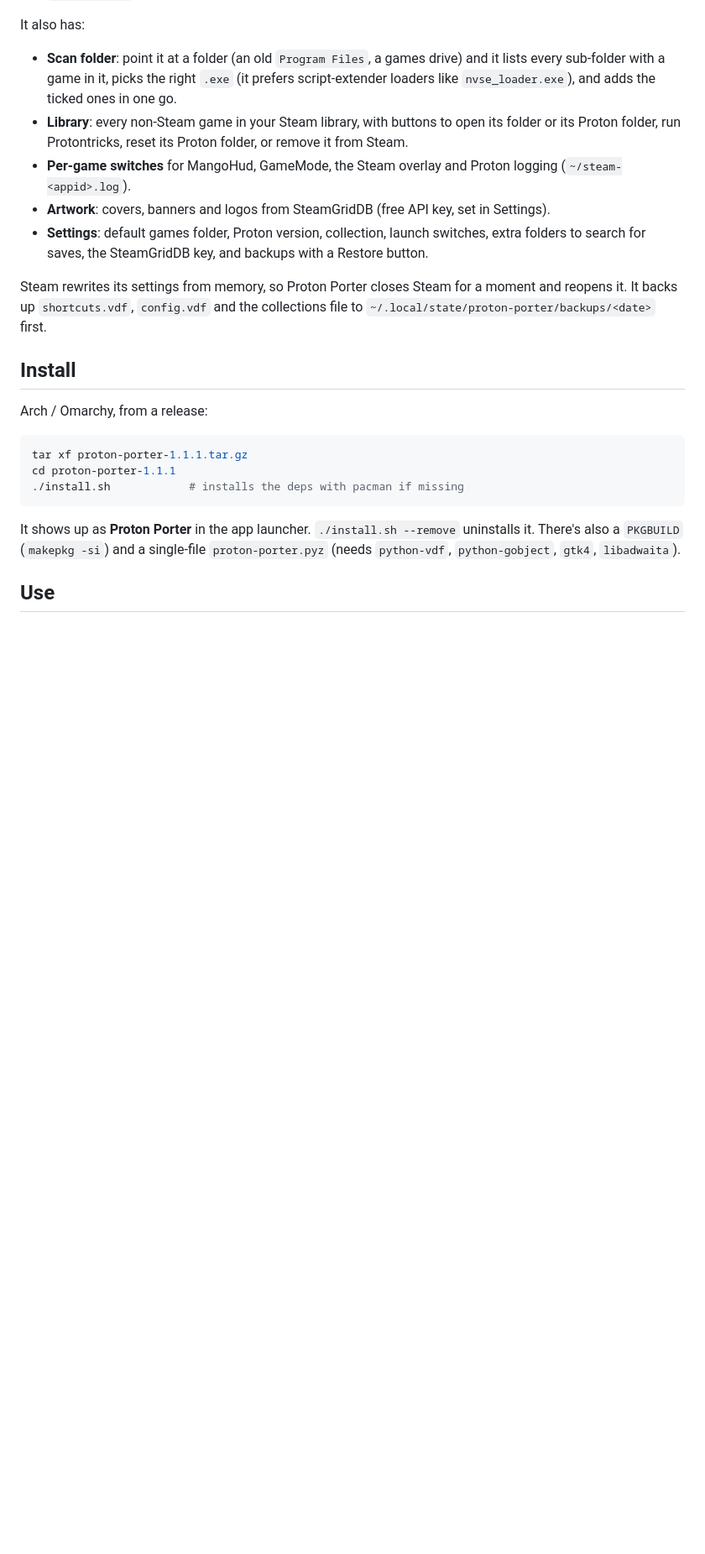
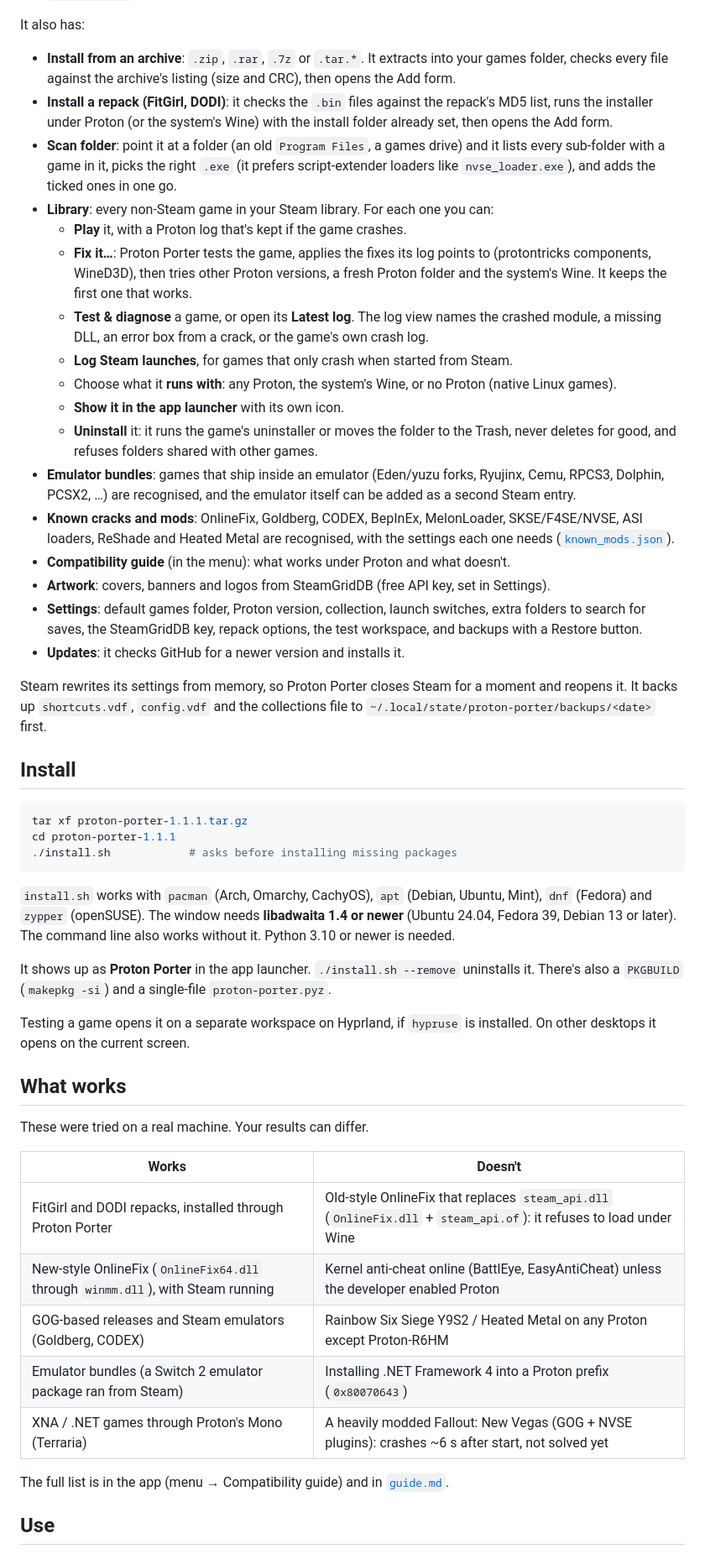
Before and after one commit to Xmilon/proton-porter, a Markdown page: README.md, the part around one of its changes. Shown at 84% size. Drawn GitHub-style; blank space fills up the shorter version.

````diff
--- a/README.md
+++ b/README.md
@@ -27,20 +36,37 @@ fixes already applied. Pick the game's `.exe` and Proton Porter:
 
 It also has:
 
-- **Scan folder**: point it at a folder (an old `Program Files`, a games drive)
-  and it lists every sub-folder with a game in it, picks the right `.exe` (it
-  prefers script-extender loaders like `nvse_loader.exe`), and adds the ticked
-  ones in one go.
-- **Library**: every non-Steam game in your Steam library, with buttons to open
-  its folder or its Proton folder, run Protontricks, reset its Proton folder, or
-  remove it from Steam.
-- **Per-game switches** for MangoHud, GameMode, the Steam overlay and Proton
-  logging (`~/steam-<appid>.log`).
-- **Artwork**: covers, banners and logos from SteamGridDB (free API key, set in
-  Settings).
-- **Settings**: default games folder, Proton version, collection, launch
-  switches, extra folders to search for saves, the SteamGridDB key, and backups
-  with a Restore button.
+- **Install from an archive**: `.zip`, `.rar`, `.7z` or `.tar.*`. It extracts into your games folder,
+  checks every file against the archive's listing (size and CRC), then opens the Add form.
+- **Install a repack (FitGirl, DODI)**: it checks the `.bin` files against the repack's MD5 list,
+  runs the installer under Proton (or the system's Wine) with the install folder already set, then
+  opens the Add form.
+- **Scan folder**: point it at a folder (an old `Program Files`, a games drive) and it lists every
+  sub-folder with a game in it, picks the right `.exe` (it prefers script-extender loaders like
+  `nvse_loader.exe`), and adds the ticked ones in one go.
+- **Library**: every non-Steam game in your Steam library. For each one you can:
+  - **Play** it, with a Proton log that's kept if the game crashes.
+  - **Fix it…**: Proton Porter tests the game, applies the fixes its log points to (protontricks
+    components, WineD3D), then tries other Proton versions, a fresh Proton folder and the
+    system's Wine. It keeps the first one that works.
+  - **Test & diagnose** a game, or open its **Latest log**. The log view names the crashed module,
+    a missing DLL, an error box from a crack, or the game's own crash log.
+  - **Log Steam launches**, for games that only crash when started from Steam.
+  - Choose what it **runs with**: any Proton, the system's Wine, or no Proton (native Linux games).
+  - **Show it in the app launcher** with its own icon.
+  - **Uninstall** it: it runs the game's uninstaller or moves the folder to the Trash, never deletes
+    for good, and refuses folders shared with other games.
+- **Emulator bundles**: games that ship inside an emulator (Eden/yuzu forks, Ryujinx, Cemu, RPCS3,
+  Dolphin, PCSX2, …) are recognised, and the emulator itself can be added as a second Steam entry.
+- **Known cracks and mods**: OnlineFix, Goldberg, CODEX, BepInEx, MelonLoader, SKSE/F4SE/NVSE, ASI
+  loaders, ReShade and Heated Metal are recognised, with the settings each one needs
+  ([`known_mods.json`](proton_porter/data/known_mods.json)).
+- **Compatibility guide** (in the menu): what works under Proton and what doesn't.
+- **Artwork**: covers, banners and logos from SteamGridDB (free API key, set in Settings).
+- **Settings**: default games folder, Proton version, collection, launch switches, extra folders to
+  search for saves, the SteamGridDB key, repack options, the test workspace, and backups with a
+  Restore button.
+- **Updates**: it checks GitHub for a newer version and installs it.
 
 Steam rewrites its settings from memory, so Proton Porter closes Steam for a
 moment and reopens it. It backs up `shortcuts.vdf`, `config.vdf` and the
@@ -48,17 +74,36 @@ collections file to `~/.local/state/proton-porter/backups/<date>` first.
 
 ## Install
 
-Arch / Omarchy, from a release:
-
 ```sh
 tar xf proton-porter-1.1.1.tar.gz
 cd proton-porter-1.1.1
-./install.sh            # installs the deps with pacman if missing
+./install.sh            # asks before installing missing packages
 ```
 
-It shows up as **Proton Porter** in the app launcher. `./install.sh --remove`
-uninstalls it. There's also a `PKGBUILD` (`makepkg -si`) and a single-file
-`proton-porter.pyz` (needs `python-vdf`, `python-gobject`, `gtk4`, `libadwaita`).
+`install.sh` works with `pacman` (Arch, Omarchy, CachyOS), `apt` (Debian, Ubuntu, Mint), `dnf`
+(Fedora) and `zypper` (openSUSE). The window needs **libadwaita 1.4 or newer** (Ubuntu 24.04,
+Fedora 39, Debian 13 or later). The command line also works without it. Python 3.10 or newer is needed.
+
+It shows up as **Proton Porter** in the app launcher. `./install.sh --remove` uninstalls it.
+There's also a `PKGBUILD` (`makepkg -si`) and a single-file `proton-porter.pyz`.
+
+Testing a game opens it on a separate workspace on Hyprland, if `hypruse` is installed. On other
+desktops it opens on the current screen.
+
+## What works
+
+These were tried on a real machine. Your results can differ.
+
+| Works | Doesn't |
+|---|---|
+| FitGirl and DODI repacks, installed through Proton Porter | Old-style OnlineFix that replaces `steam_api.dll` (`OnlineFix.dll` + `steam_api.of`): it refuses to load under Wine |
+| New-style OnlineFix (`OnlineFix64.dll` through `winmm.dll`), with Steam running | Kernel anti-cheat online (BattlEye, EasyAntiCheat) unless the developer enabled Proton |
+| GOG-based releases and Steam emulators (Goldberg, CODEX) | Rainbow Six Siege Y9S2 / Heated Metal on any Proton except Proton-R6HM |
+| Emulator bundles (a Switch 2 emulator package ran from Steam) | Installing .NET Framework 4 into a Proton prefix (`0x80070643`) |
+| XNA / .NET games through Proton's Mono (Terraria) | A heavily modded Fallout: New Vegas (GOG + NVSE plugins): crashes ~6 s after start, not solved yet |
+
+The full list is in the app (menu → Compatibility guide) and in
+[`guide.md`](proton_porter/data/guide.md).
 
 ## Use
 
````
Also changed, not shown: other parts of README.md (+26 -7 lines), docs/screenshots/add.png (added), docs/screenshots/guide.png (added), docs/screenshots/settings.png (added), 5 other files.
